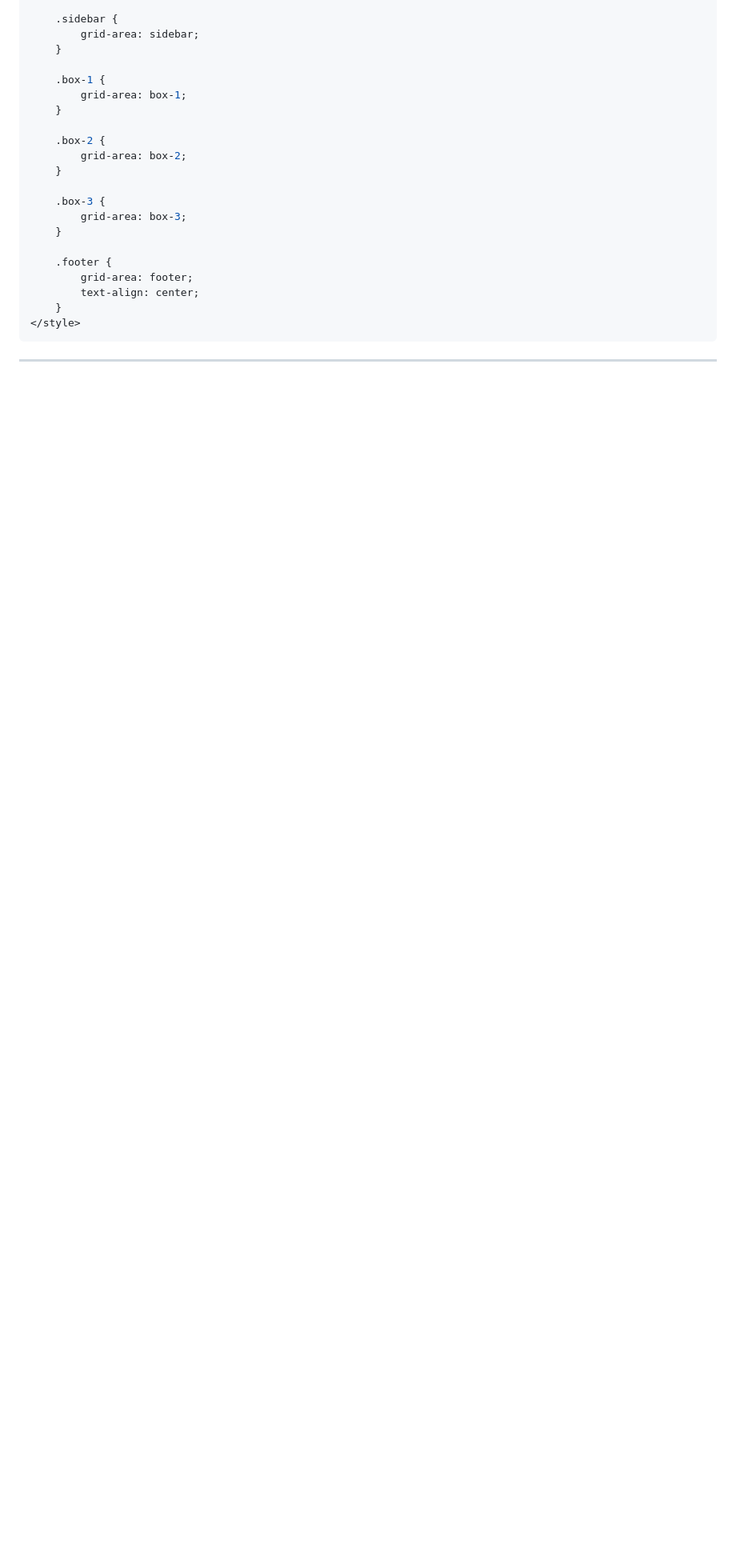
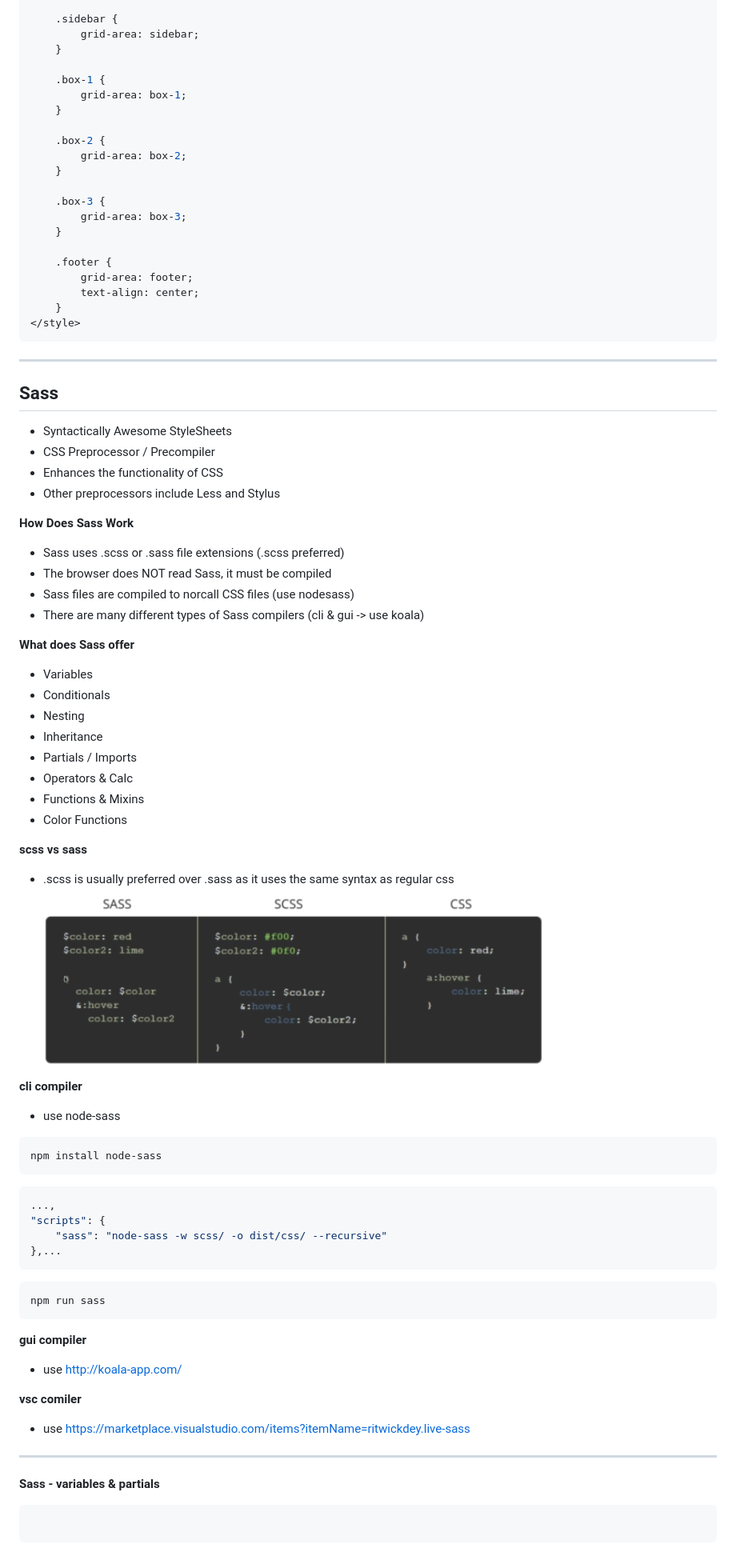
Before and after one commit to allenlcp/Udemy_html_css, a Markdown page: Notes.md, the part around the change. Shown: that part at 80% size. Drawn GitHub-style; pictures changed too: resources/images/img_003.png (added); blank space fills up the shorter version.

Commit message:
starting sass

````diff
--- a/Notes.md
+++ b/Notes.md
@@ -1505,3 +1505,60 @@ ___
 </style>
 ```
 ___
+
+## **Sass**
+* Syntactically Awesome StyleSheets
+* CSS Preprocessor / Precompiler
+* Enhances the functionality of CSS
+* Other preprocessors include Less and Stylus
+
+**How Does Sass Work**
+* Sass uses .scss or .sass file extensions (.scss preferred)
+* The browser does NOT read Sass, it must be compiled
+* Sass files are compiled to norcall CSS files (use nodesass)
+* There are many different types of Sass compilers (cli & gui -> use koala)
+
+**What does Sass offer**
+* Variables
+* Conditionals
+* Nesting
+* Inheritance
+* Partials / Imports
+* Operators & Calc
+* Functions & Mixins
+* Color Functions
+
+**scss vs sass**
+* .scss is usually preferred over .sass as it uses the same syntax as regular css
+![sass vs scss vs css](resources/images/img_003.png)
+
+
+**cli compiler**
+* use node-sass
+``` bash
+npm install node-sass
+```
+``` bash
+...,
+"scripts": {
+    "sass": "node-sass -w scss/ -o dist/css/ --recursive"
+},...
+```
+``` bash
+npm run sass
+```
+
+**gui compiler**
+* use http://koala-app.com/
+
+
+**vsc comiler**
+* use https://marketplace.visualstudio.com/items?itemName=ritwickdey.live-sass
+
+___
+
+**Sass - variables & partials**
+
+``` css
+
+```
````
Also changed, not shown: Tips.md (+4 -0 lines).
